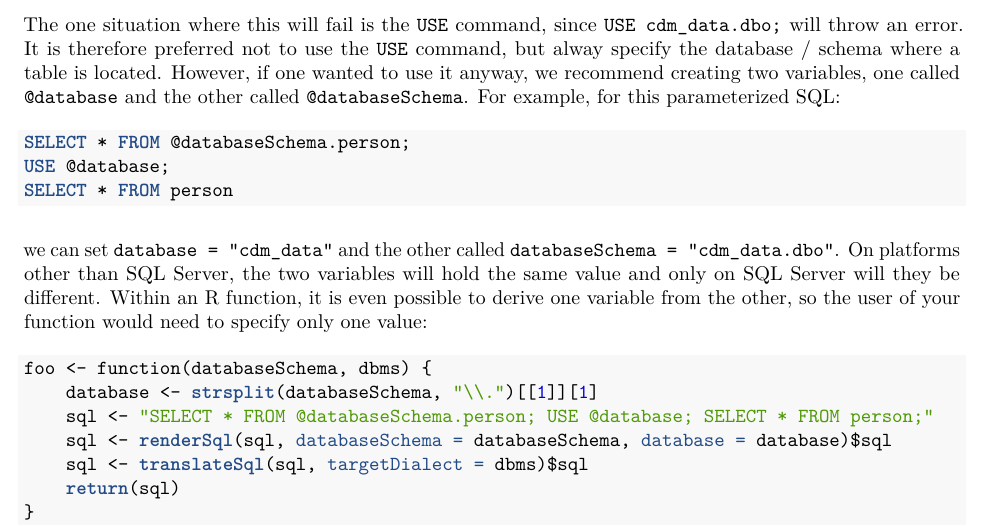
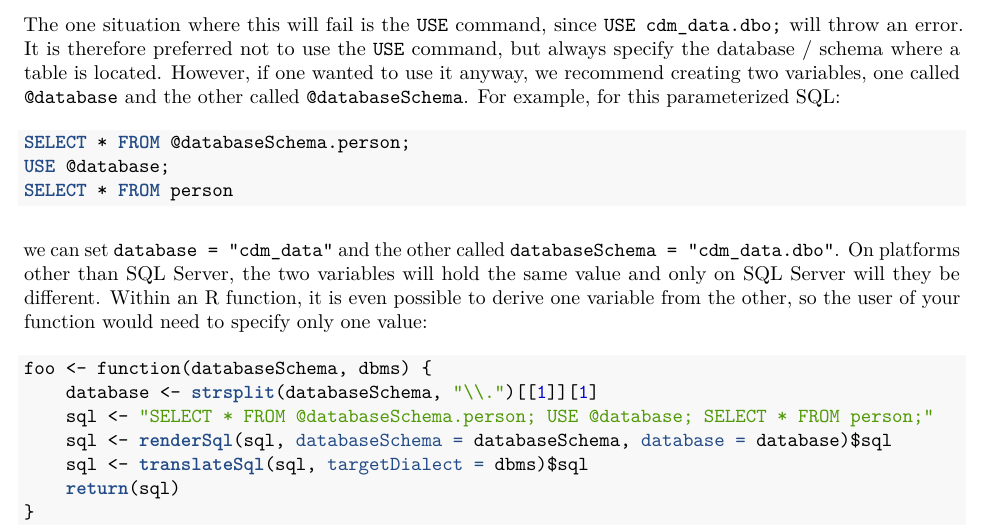
Before and after one commit to OHDSI/SqlRender, an R Markdown document (vignettes/UsingSqlRender.Rmd): part of page 6 of 7, cut so that both start at the same text. The pictures show the output file vignettes/UsingSqlRender.pdf that the author committed with the source.

Commit message:
Fixed typo in vignette.

````diff
--- a/vignettes/UsingSqlRender.Rmd
+++ b/vignettes/UsingSqlRender.Rmd
@@ -193,7 +193,7 @@ SELECT * FROM @databaseSchema.person
 ```
 where on SQL Server we can include both database and schema names in the value: `databaseSchema = "cdm_data.dbo"`. On otherplatforms, we can use the same code, but now only specify the schema as the parameter value: `databaseSchema = "cdm_data"`.
 
-The one situation where this will fail is the `USE` command, since `USE cdm_data.dbo;` will throw an error. It is therefore preferred not to use the `USE` command, but alway specify the database / schema where a table is located. However, if one wanted to use it anyway, we recommend creating two variables, one called `@database` and the other called `@databaseSchema`. For example, for this parameterized SQL:
+The one situation where this will fail is the `USE` command, since `USE cdm_data.dbo;` will throw an error. It is therefore preferred not to use the `USE` command, but always specify the database / schema where a table is located. However, if one wanted to use it anyway, we recommend creating two variables, one called `@database` and the other called `@databaseSchema`. For example, for this parameterized SQL:
 
 ```sql
 SELECT * FROM @databaseSchema.person;
````
Also changed, not shown: vignettes/UsingSqlRender.pdf.
